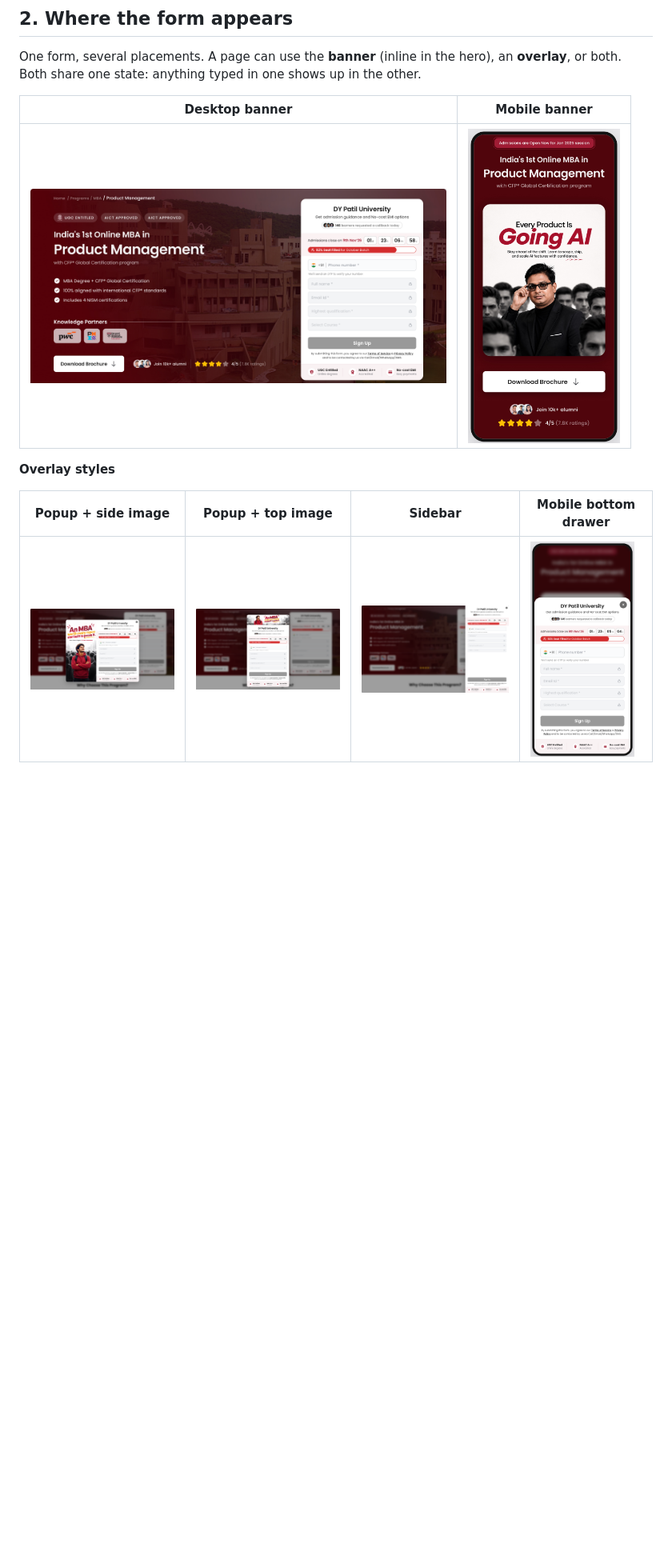
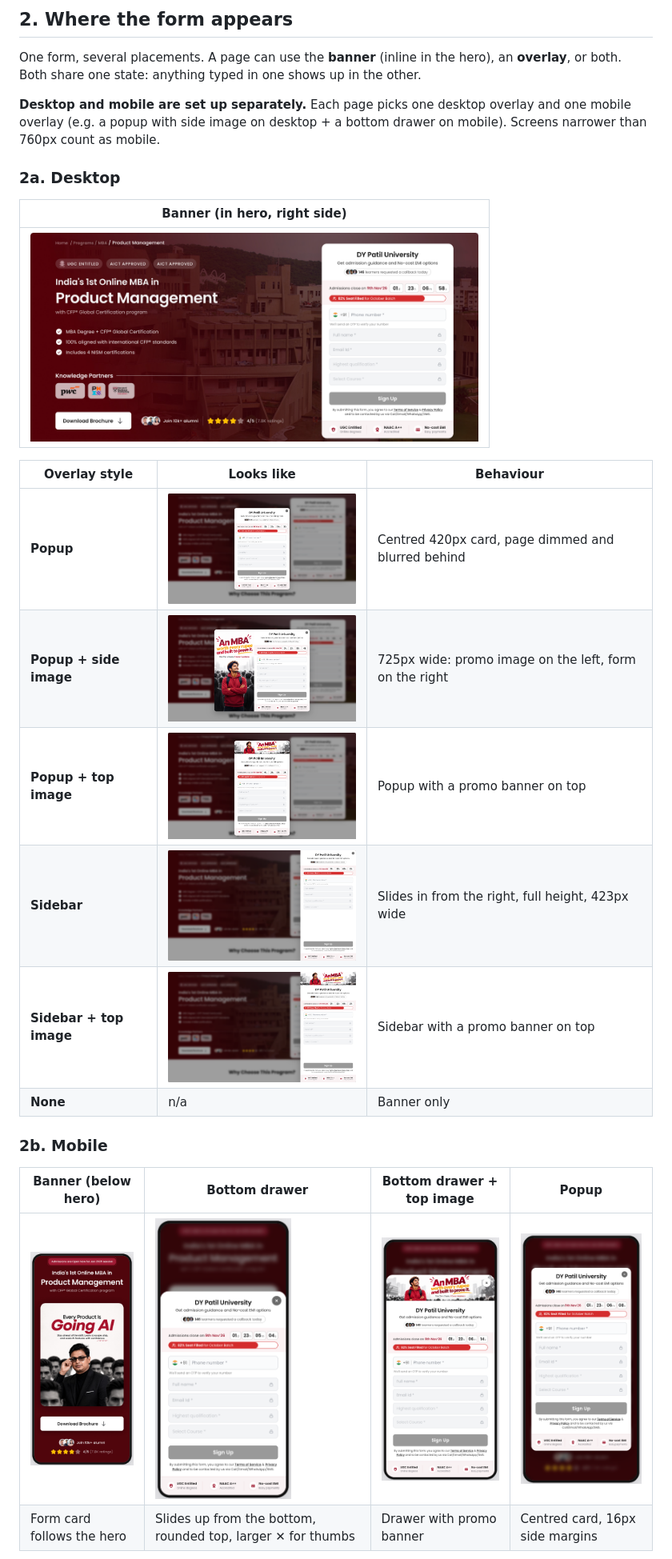
Before and after one commit to abhinavthak/dypatil-lead-form, a Markdown page: docs/PRD.md, the part around one of its changes. Shown at 80% size. Rendered like a GitHub page; pictures changed too: docs/images/mobile-drawer-top-image.png (added), docs/images/mobile-popup.png (added), docs/images/popup.png (added); blank space fills up the shorter version.

```diff
--- a/docs/PRD.md
+++ b/docs/PRD.md
@@ -27,13 +27,28 @@ sales only gets real leads.
 One form, several placements. A page can use the **banner** (inline in the hero), an **overlay**, or both.
 Both share one state: anything typed in one shows up in the other.
 
-| Desktop banner | Mobile banner |
-| --- | --- |
-| <img src="images/desktop-banner.png" width="520"> | <img src="images/mobile-hero.png" width="190"> |
+**Desktop and mobile are set up separately.** Each page picks one desktop overlay and one mobile overlay
+(e.g. a popup with side image on desktop + a bottom drawer on mobile). Screens narrower than 760px count as mobile.
 
-**Overlay styles**
+### 2a. Desktop
 
-| Popup + side image | Popup + top image | Sidebar | Mobile bottom drawer |
+| Banner (in hero, right side) |
+| --- |
+| <img src="images/desktop-banner.png" width="560"> |
+
+| Overlay style | Looks like | Behaviour |
+| --- | --- | --- |
+| **Popup** | <img src="images/popup.png" width="300"> | Centred 420px card, page dimmed and blurred behind |
+| **Popup + side image** | <img src="images/popup-side-image.png" width="300"> | 725px wide: promo image on the left, form on the right |
+| **Popup + top image** | <img src="images/popup-top-image.png" width="300"> | Popup with a promo banner on top |
+| **Sidebar** | <img src="images/sidebar.png" width="300"> | Slides in from the right, full height, 423px wide |
+| **Sidebar + top image** | <img src="images/sidebar-top-image.png" width="300"> | Sidebar with a promo banner on top |
+| **None** | n/a | Banner only |
+
+### 2b. Mobile
+
+| Banner (below hero) | Bottom drawer | Bottom drawer + top image | Popup |
 | --- | --- | --- | --- |
-| <img src="images/popup-side-image.png" width="260"> | <img src="images/popup-top-image.png" width="260"> | <img src="images/sidebar.png" width="260"> | <img src="images/mobile-drawer.png" width="130"> |
+| <img src="images/mobile-hero.png" width="170"> | <img src="images/mobile-drawer.png" width="170"> | <img src="images/mobile-drawer-top-image.png" width="170"> | <img src="images/mobile-popup.png" width="170"> |
+| Form card follows the hero | Slides up from the bottom, rounded top, larger ✕ for thumbs | Drawer with promo banner | Centred card, 16px side margins |
 
```
Also changed, not shown: other parts of docs/PRD.md (+29 -10 lines), docs/images/mobile-exit-intent.png (added).
